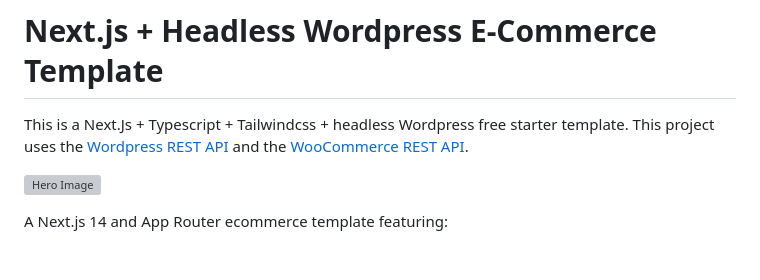
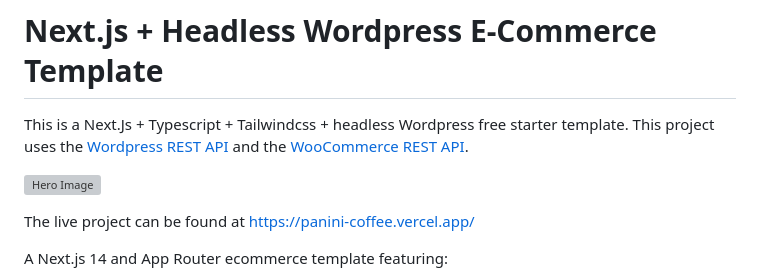
Before and after one commit to stefanogali/panini-coffee, a Markdown page: README.md, the part around the change. Drawn GitHub-style; blank space fills up the shorter version; grey boxes are pictures that could not be loaded.

Commit message:
Add link to vercel deploy

```diff
--- a/README.md
+++ b/README.md
@@ -3,6 +3,8 @@
 This is a Next.Js + Typescript + Tailwindcss + headless Wordpress free starter template. This project uses the [Wordpress REST API](https://developer.wordpress.org/rest-api/) and the [WooCommerce REST API](https://woocommerce.github.io/woocommerce-rest-api-docs/#introduction).
 
 ![Hero Image](/public/template/screenshot.png?raw=true "Panini Coffee hero image")
+
+The live project can be found at [https://panini-coffee.vercel.app/](https://panini-coffee.vercel.app/)
 
 A Next.js 14 and App Router ecommerce template featuring:
 
```
